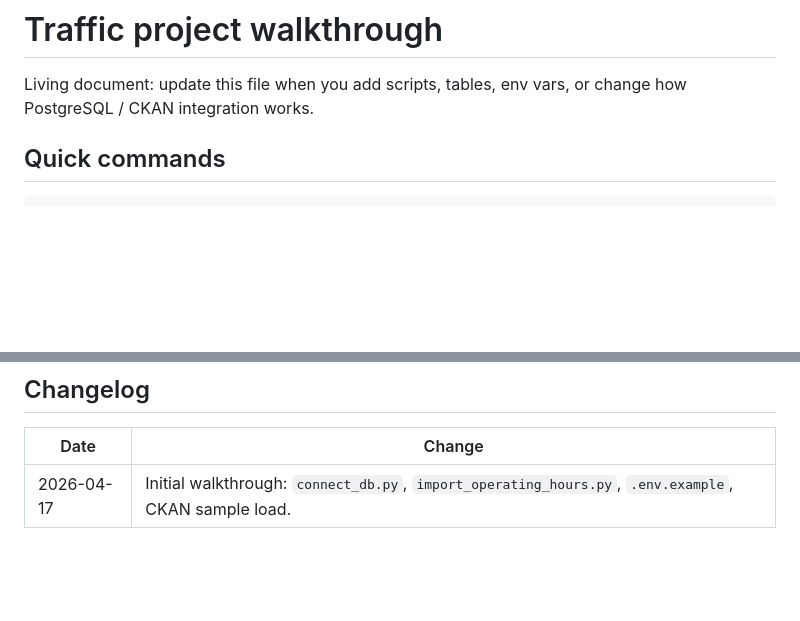
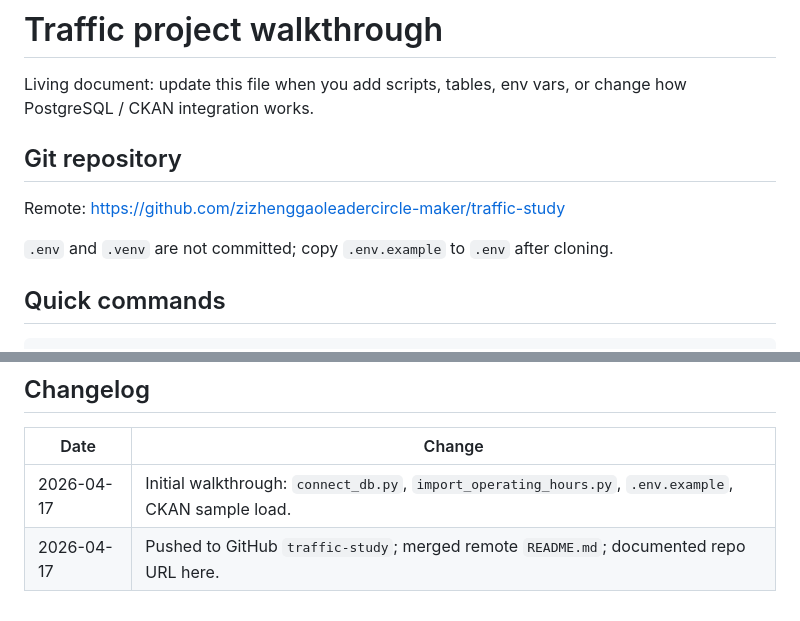
Before and after one commit to zizhenggaoleadercircle-maker/traffic-study, a Markdown page: docs/walkthrough.md, 2 parts joined by grey strips. Rendered like a GitHub page; blank space fills up the shorter version.

Commit message:
docs: add GitHub remote URL and changelog entry
Made-with: Cursor

```diff
--- a/docs/walkthrough.md
+++ b/docs/walkthrough.md
@@ -1,6 +1,12 @@
 # Traffic project walkthrough
 
 Living document: update this file when you add scripts, tables, env vars, or change how PostgreSQL / CKAN integration works.
+
+## Git repository
+
+Remote: [https://github.com/zizhenggaoleadercircle-maker/traffic-study](https://github.com/zizhenggaoleadercircle-maker/traffic-study)
+
+`.env` and `.venv` are not committed; copy `.env.example` to `.env` after cloning.
 
 ## Quick commands
 
@@ -105,3 +111,4 @@ Implementation details (parsing `hr` timestamps, `t`/`f` booleans, etc.) are doc
 | Date | Change |
 |------|--------|
 | 2026-04-17 | Initial walkthrough: `connect_db.py`, `import_operating_hours.py`, `.env.example`, CKAN sample load. |
+| 2026-04-17 | Pushed to GitHub `traffic-study`; merged remote `README.md`; documented repo URL here. |
```
